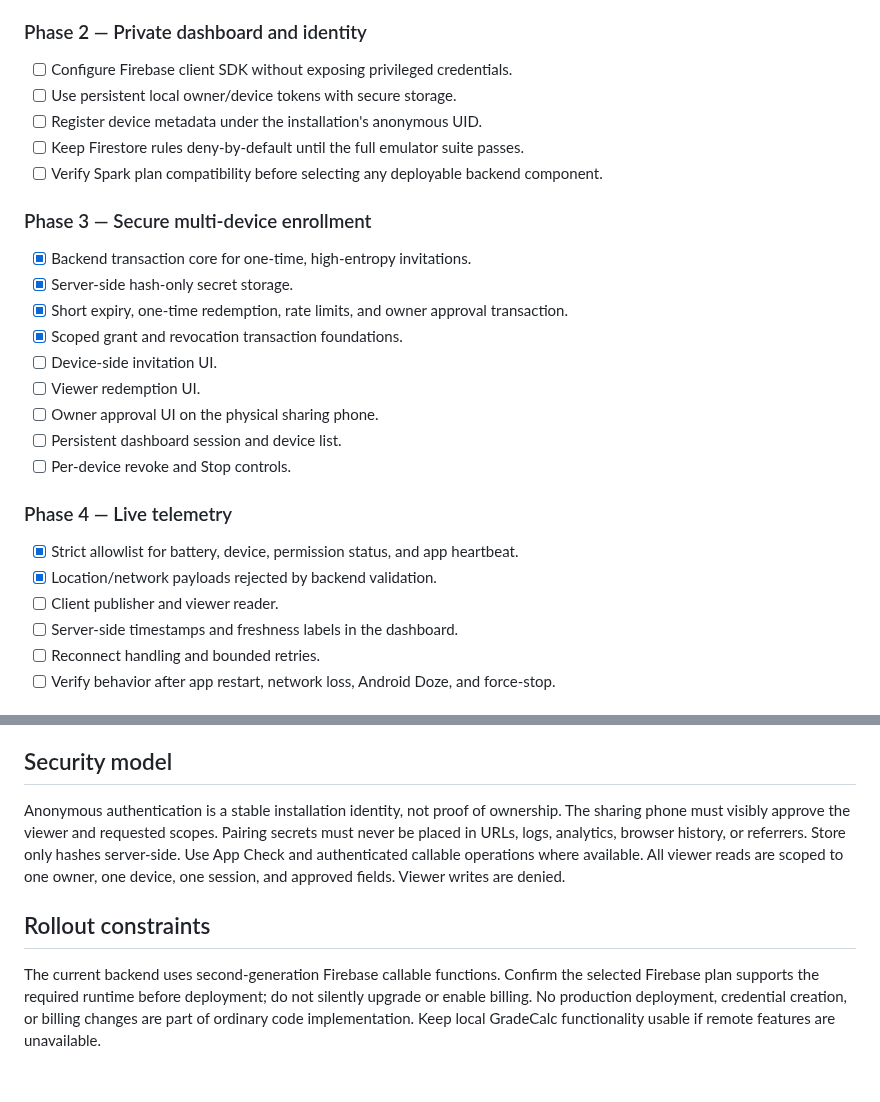
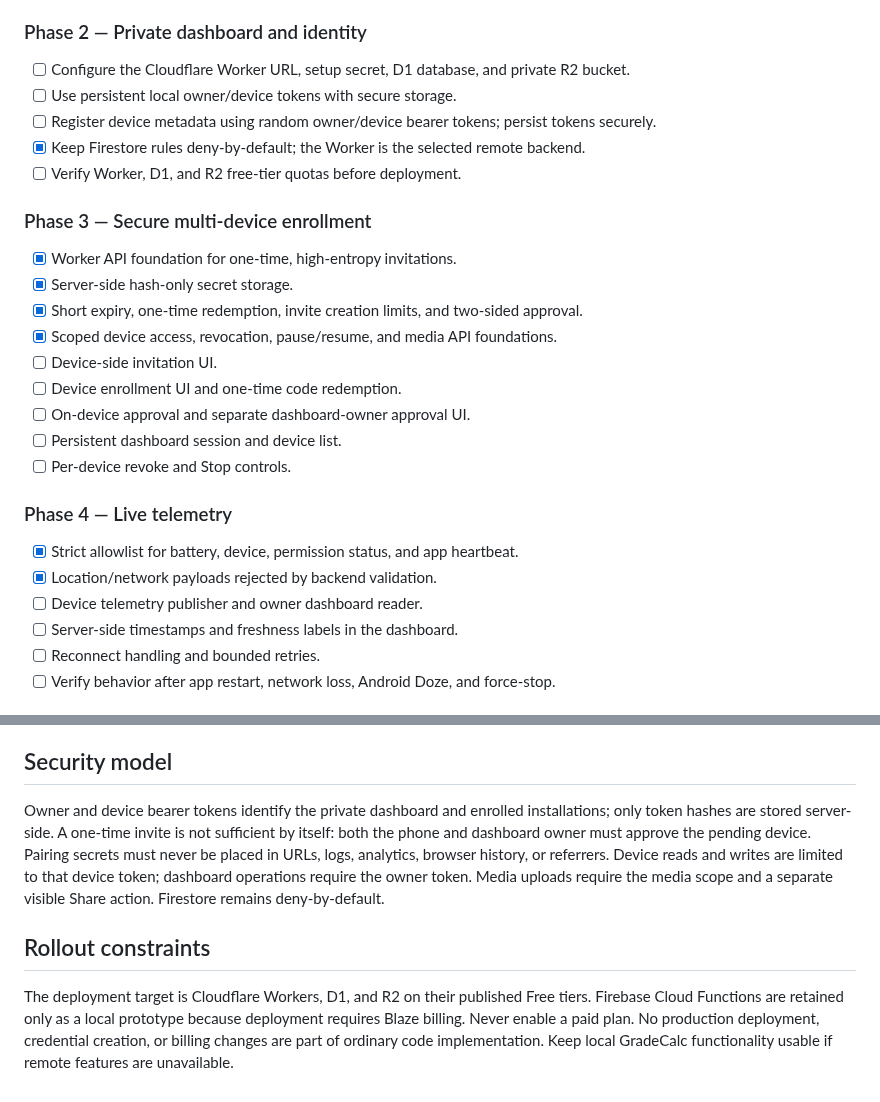
Before and after one commit to ViviBeri/gradecalc-app, a Markdown page: docs/device-features-architecture.md, 2 parts joined by grey strips. Rendered like a GitHub page.

Commit message:
Align feature plan with Cloudflare Worker and R2 backend

```diff
--- a/docs/device-features-architecture.md
+++ b/docs/device-features-architecture.md
@@ -30,27 +30,27 @@ GradeCalc is an offline-first static PWA packaged for Android with Capacitor. Th
 - [ ] Verify on physical Android devices.
 
 ### Phase 2 — Private dashboard and identity
-- [ ] Configure Firebase client SDK without exposing privileged credentials.
+- [ ] Configure the Cloudflare Worker URL, setup secret, D1 database, and private R2 bucket.
 - [ ] Use persistent local owner/device tokens with secure storage.
-- [ ] Register device metadata under the installation's anonymous UID.
-- [ ] Keep Firestore rules deny-by-default until the full emulator suite passes.
-- [ ] Verify Spark plan compatibility before selecting any deployable backend component.
+- [ ] Register device metadata using random owner/device bearer tokens; persist tokens securely.
+- [x] Keep Firestore rules deny-by-default; the Worker is the selected remote backend.
+- [ ] Verify Worker, D1, and R2 free-tier quotas before deployment.
 
 ### Phase 3 — Secure multi-device enrollment
-- [x] Backend transaction core for one-time, high-entropy invitations.
+- [x] Worker API foundation for one-time, high-entropy invitations.
 - [x] Server-side hash-only secret storage.
-- [x] Short expiry, one-time redemption, rate limits, and owner approval transaction.
-- [x] Scoped grant and revocation transaction foundations.
+- [x] Short expiry, one-time redemption, invite creation limits, and two-sided approval.
+- [x] Scoped device access, revocation, pause/resume, and media API foundations.
 - [ ] Device-side invitation UI.
-- [ ] Viewer redemption UI.
-- [ ] Owner approval UI on the physical sharing phone.
+- [ ] Device enrollment UI and one-time code redemption.
+- [ ] On-device approval and separate dashboard-owner approval UI.
 - [ ] Persistent dashboard session and device list.
 - [ ] Per-device revoke and Stop controls.
 
 ### Phase 4 — Live telemetry
 - [x] Strict allowlist for battery, device, permission status, and app heartbeat.
 - [x] Location/network payloads rejected by backend validation.
-- [ ] Client publisher and viewer reader.
+- [ ] Device telemetry publisher and owner dashboard reader.
 - [ ] Server-side timestamps and freshness labels in the dashboard.
 - [ ] Reconnect handling and bounded retries.
 - [ ] Verify behavior after app restart, network loss, Android Doze, and force-stop.
@@ -65,8 +65,8 @@ GradeCalc is an offline-first static PWA packaged for Android with Capacitor. Th
 
 ## Security model
 
-Anonymous authentication is a stable installation identity, not proof of ownership. The sharing phone must visibly approve the viewer and requested scopes. Pairing secrets must never be placed in URLs, logs, analytics, browser history, or referrers. Store only hashes server-side. Use App Check and authenticated callable operations where available. All viewer reads are scoped to one owner, one device, one session, and approved fields. Viewer writes are denied.
+Owner and device bearer tokens identify the private dashboard and enrolled installations; only token hashes are stored server-side. A one-time invite is not sufficient by itself: both the phone and dashboard owner must approve the pending device. Pairing secrets must never be placed in URLs, logs, analytics, browser history, or referrers. Device reads and writes are limited to that device token; dashboard operations require the owner token. Media uploads require the media scope and a separate visible Share action. Firestore remains deny-by-default.
 
 ## Rollout constraints
 
-The current backend uses second-generation Firebase callable functions. Confirm the selected Firebase plan supports the required runtime before deployment; do not silently upgrade or enable billing. No production deployment, credential creation, or billing changes are part of ordinary code implementation. Keep local GradeCalc functionality usable if remote features are unavailable.
+The deployment target is Cloudflare Workers, D1, and R2 on their published Free tiers. Firebase Cloud Functions are retained only as a local prototype because deployment requires Blaze billing. Never enable a paid plan. No production deployment, credential creation, or billing changes are part of ordinary code implementation. Keep local GradeCalc functionality usable if remote features are unavailable.
```
